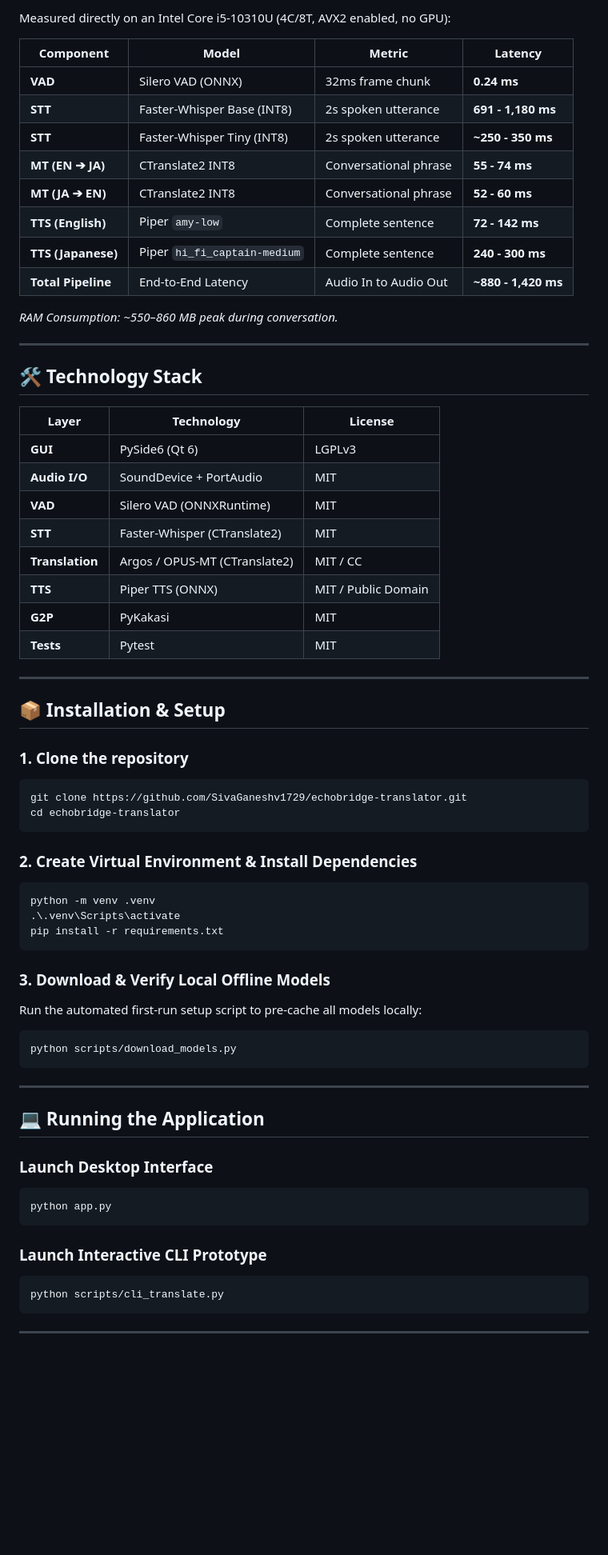
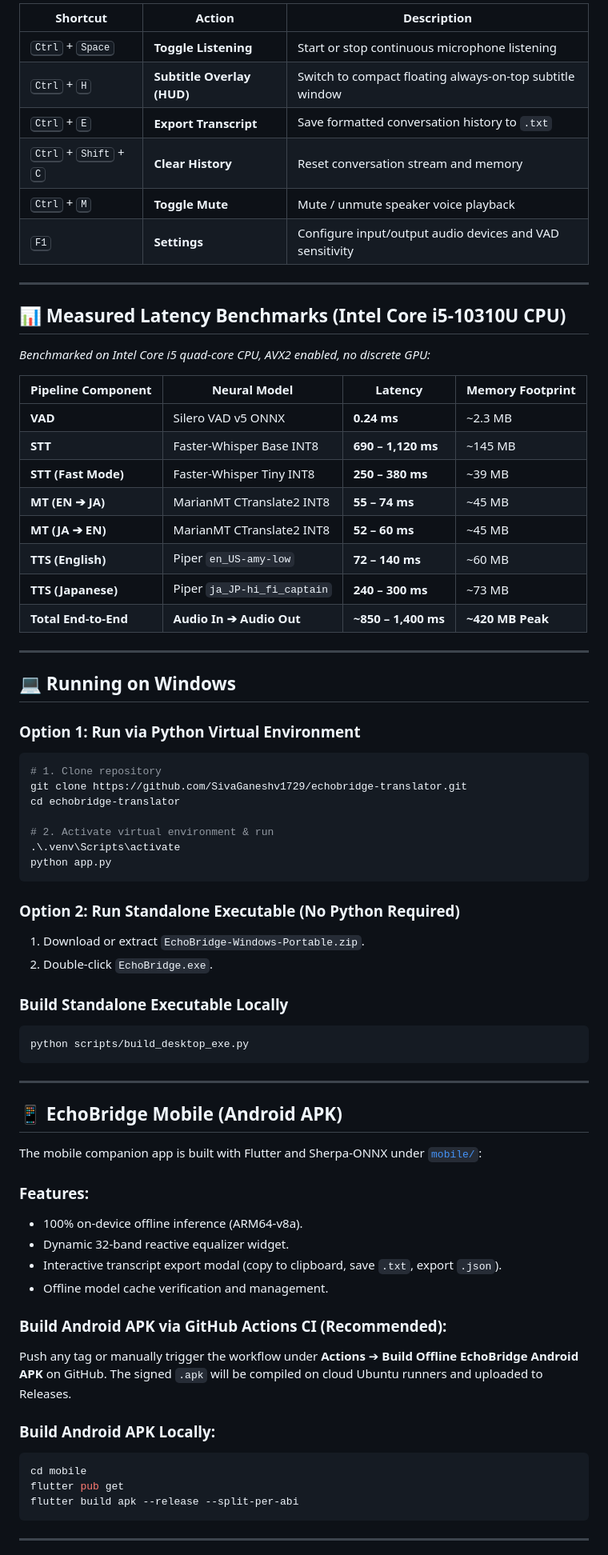
Before and after one commit to SivaGaneshv1729/echobridge-translator, a Markdown page: README.md, the part around the change printed below. Shown: that part at 80% size. Rendered like a GitHub page; blank space fills up the shorter version.

Commit message:
docs: update README with UI preview, keyboard shortcuts table, HUD mode, and mobile build guide

````diff
--- a/README.md
+++ b/README.md
@@ -42,69 +53,74 @@ Speaker Playback Output (Anti-Feedback Gated)
 
-Measured directly on an Intel Core i5-10310U (4C/8T, AVX2 enabled, no GPU):
-
-| Component | Model | Metric | Latency |
-|---|---|---|---|
-| **VAD** | Silero VAD (ONNX) | 32ms frame chunk | **0.24 ms** |
-| **STT** | Faster-Whisper Base (INT8) | 2s spoken utterance | **691 - 1,180 ms** |
-| **STT** | Faster-Whisper Tiny (INT8) | 2s spoken utterance | **~250 - 350 ms** |
-| **MT (EN ➔ JA)** | CTranslate2 INT8 | Conversational phrase | **55 - 74 ms** |
-| **MT (JA ➔ EN)** | CTranslate2 INT8 | Conversational phrase | **52 - 60 ms** |
-| **TTS (English)** | Piper `amy-low` | Complete sentence | **72 - 142 ms** |
-| **TTS (Japanese)**| Piper `hi_fi_captain-medium` | Complete sentence | **240 - 300 ms** |
-| **Total Pipeline** | End-to-End Latency | Audio In to Audio Out | **~880 - 1,420 ms** |
-
-*RAM Consumption: ~550–860 MB peak during conversation.*
+| Shortcut | Action | Description |
+|---|---|---|
+| <kbd>Ctrl</kbd> + <kbd>Space</kbd> | **Toggle Listening** | Start or stop continuous microphone listening |
+| <kbd>Ctrl</kbd> + <kbd>H</kbd> | **Subtitle Overlay (HUD)** | Switch to compact floating always-on-top subtitle window |
+| <kbd>Ctrl</kbd> + <kbd>E</kbd> | **Export Transcript** | Save formatted conversation history to `.txt` |
+| <kbd>Ctrl</kbd> + <kbd>Shift</kbd> + <kbd>C</kbd> | **Clear History** | Reset conversation stream and memory |
+| <kbd>Ctrl</kbd> + <kbd>M</kbd> | **Toggle Mute** | Mute / unmute speaker voice playback |
+| <kbd>F1</kbd> | **Settings** | Configure input/output audio devices and VAD sensitivity |
 
 ---
 
-## 🛠️ Technology Stack
+## 📊 Measured Latency Benchmarks (Intel Core i5-10310U CPU)
 
-| Layer | Technology | License |
-|---|---|---|
-| **GUI** | PySide6 (Qt 6) | LGPLv3 |
-| **Audio I/O** | SoundDevice + PortAudio | MIT |
-| **VAD** | Silero VAD (ONNXRuntime) | MIT |
-| **STT** | Faster-Whisper (CTranslate2) | MIT |
-| **Translation** | Argos / OPUS-MT (CTranslate2) | MIT / CC |
-| **TTS** | Piper TTS (ONNX) | MIT / Public Domain |
-| **G2P** | PyKakasi | MIT |
-| **Tests** | Pytest | MIT |
+*Benchmarked on Intel Core i5 quad-core CPU, AVX2 enabled, no discrete GPU:*
+
+| Pipeline Component | Neural Model | Latency | Memory Footprint |
+|---|---|---|---|
+| **VAD** | Silero VAD v5 ONNX | **0.24 ms** | ~2.3 MB |
+| **STT** | Faster-Whisper Base INT8 | **690 – 1,120 ms** | ~145 MB |
+| **STT (Fast Mode)** | Faster-Whisper Tiny INT8 | **250 – 380 ms** | ~39 MB |
+| **MT (EN ➔ JA)** | MarianMT CTranslate2 INT8 | **55 – 74 ms** | ~45 MB |
+| **MT (JA ➔ EN)** | MarianMT CTranslate2 INT8 | **52 – 60 ms** | ~45 MB |
+| **TTS (English)** | Piper `en_US-amy-low` | **72 – 140 ms** | ~60 MB |
+| **TTS (Japanese)** | Piper `ja_JP-hi_fi_captain` | **240 – 300 ms** | ~73 MB |
+| **Total End-to-End** | **Audio In ➔ Audio Out** | **~850 – 1,400 ms** | **~420 MB Peak** |
 
 ---
 
-## 📦 Installation & Setup
+## 💻 Running on Windows
 
-### 1. Clone the repository
-```bash
+### Option 1: Run via Python Virtual Environment
+```powershell
+# 1. Clone repository
 git clone https://github.com/SivaGaneshv1729/echobridge-translator.git
 cd echobridge-translator
+
+# 2. Activate virtual environment & run
+.\.venv\Scripts\activate
+python app.py
 ```
 
-### 2. Create Virtual Environment & Install Dependencies
-```bash
-python -m venv .venv
-.\.venv\Scripts\activate
-pip install -r requirements.txt
-```
+### Option 2: Run Standalone Executable (No Python Required)
+1. Download or extract `EchoBridge-Windows-Portable.zip`.
+2. Double-click `EchoBridge.exe`.
 
-### 3. Download & Verify Local Offline Models
-Run the automated first-run setup script to pre-cache all models locally:
-```bash
-python scripts/download_models.py
+### Build Standalone Executable Locally
+```powershell
+python scripts/build_desktop_exe.py
 ```
 
 ---
 
-## 💻 Running the Application
+## 📱 EchoBridge Mobile (Android APK)
 
-### Launch Desktop Interface
+The mobile companion app is built with Flutter and Sherpa-ONNX under [`mobile/`](mobile/):
+
+### Features:
+- 100% on-device offline inference (ARM64-v8a).
+- Dynamic 32-band reactive equalizer widget.
+- Interactive transcript export modal (copy to clipboard, save `.txt`, export `.json`).
+- Offline model cache verification and management.
+
+### Build Android APK via GitHub Actions CI (Recommended):
+Push any tag or manually trigger the workflow under **Actions** ➔ **Build Offline EchoBridge Android APK** on GitHub. The signed `.apk` will be compiled on cloud Ubuntu runners and uploaded to Releases.
+
+### Build Android APK Locally:
 ```bash
-python app.py
-```
-
-### Launch Interactive CLI Prototype
-```bash
-python scripts/cli_translate.py
+cd mobile
+flutter pub get
+flutter build apk --release --split-per-abi
 ```
 
 ---
````
Also changed, not shown: other parts of README.md (+41 -30 lines), docs/images/echobridge_ui.jpg (added).
